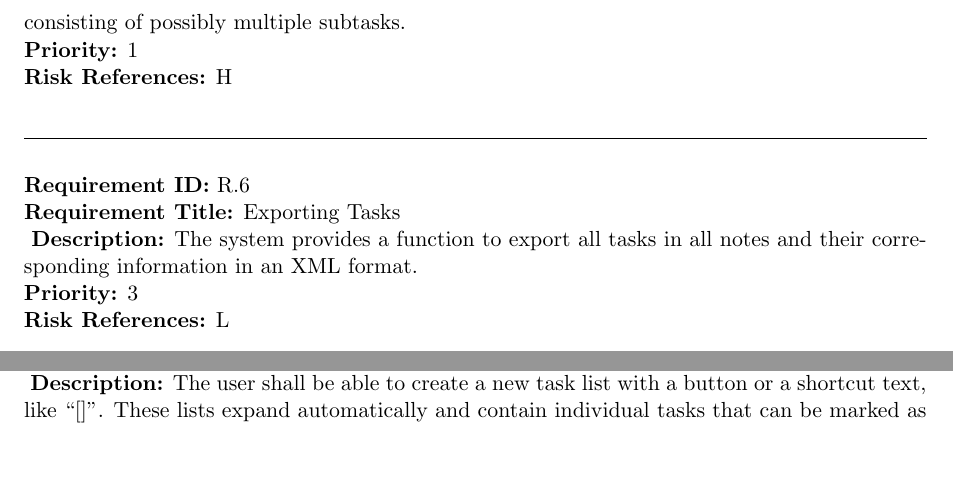
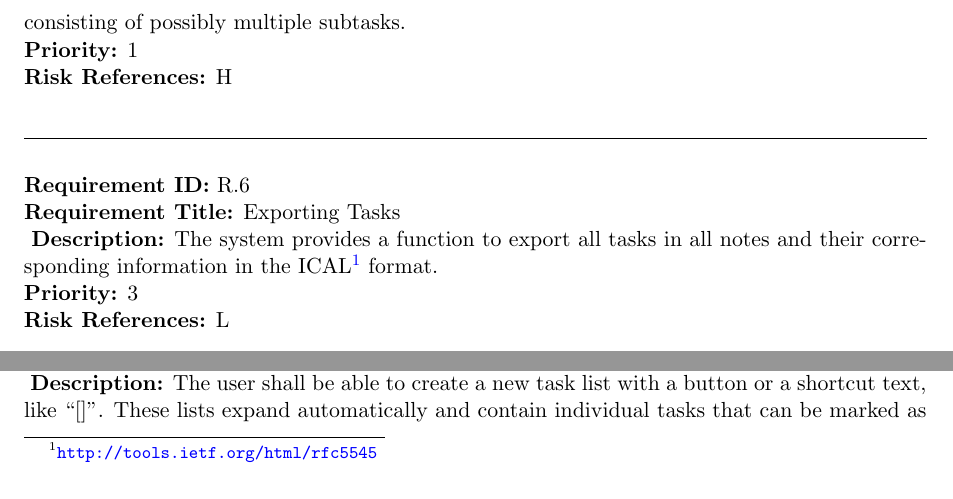
Before and after one commit to rggjan/Tomboy-Todo-List, a LaTeX document (doc/requirements-document.tex, which reads doc/specific_requirements.tex): two parts of page 11 of 19, joined at a grey line, cut so that both start at the same text, the shorter picture padded with empty space. Compiled offline with pdfLaTeX.

Commit message:
added export format

```diff
--- a/doc/specific_requirements.tex
+++ b/doc/specific_requirements.tex
@@ -61,10 +61,10 @@ A requirement has the following properties:
 
 % TODO what format?
 \begin{requirement}{Exporting Tasks}
-	\label{requirements:functional:export}
-    \desc{The system provides a function to export all tasks in all notes and their corresponding information in an XML format.}
-    \priority{3}
-    \riskref{L}
+  \label{requirements:functional:export}
+  \desc{The system provides a function to export all tasks in all notes and their corresponding information in the ICAL\footnote{\url{http://tools.ietf.org/html/rfc5545}} format.}
+  \priority{3}
+  \riskref{L}
 \end{requirement}
 
 
```
